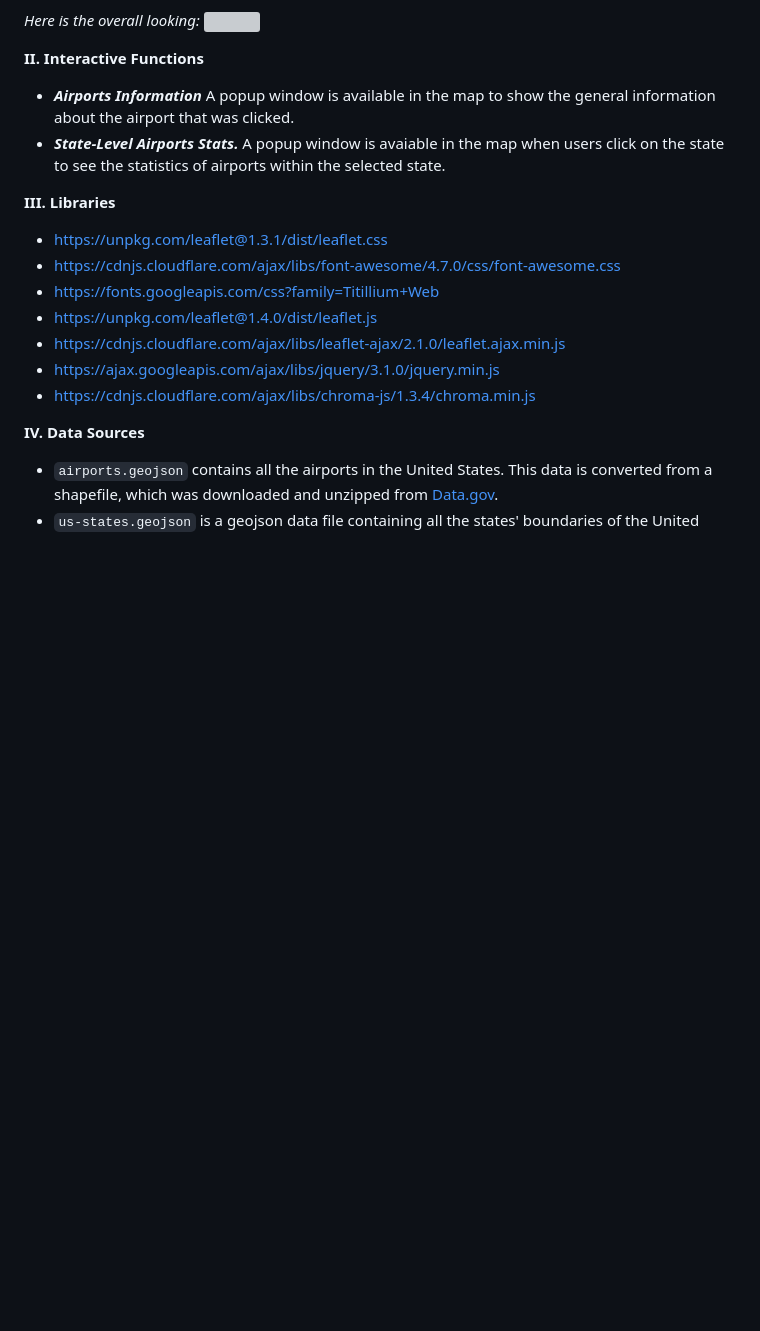
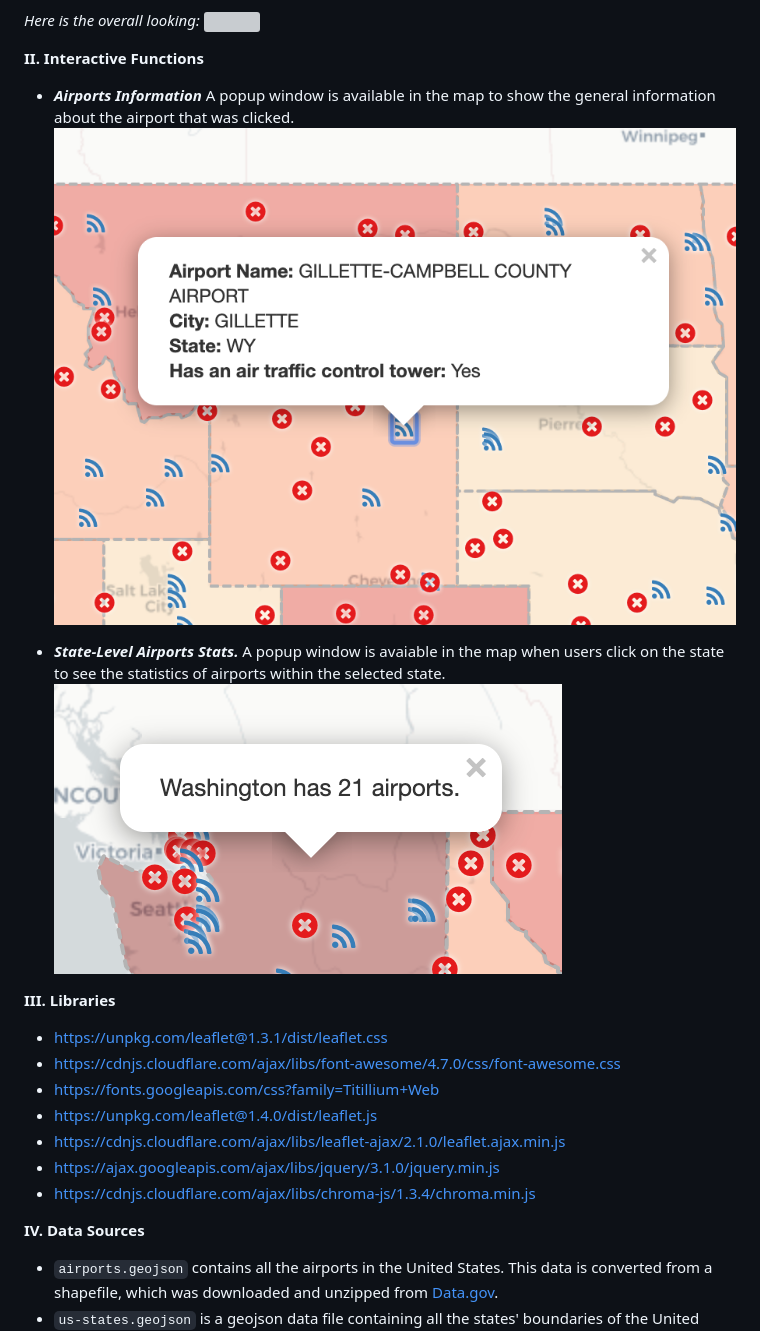
Before and after one commit to yihangsun/usAirportsWebMap, a Markdown page: README.md, the part around the change. GitHub-like rendering; pictures changed too: img/airport_info.png (added), img/state_airport.png (added); blank space fills up the shorter version; grey boxes are pictures that could not be loaded.

Commit message:
Add img in README

```diff
--- a/README.md
+++ b/README.md
@@ -8,8 +8,11 @@ _Here is the overall looking:_
 **II. Interactive Functions**
 - **_Airports Information_**
 A popup window is available in the map to show the general information about the airport that was clicked.
+![](img/airport_info.png)
+
 - **_State-Level Airports Stats._**
 A popup window is avaiable in the map when users click on the state to see the statistics of airports within the selected state.
+![](img/state_airport.png)
 
 **III. Libraries**
 - https://unpkg.com/leaflet@1.3.1/dist/leaflet.css
```
